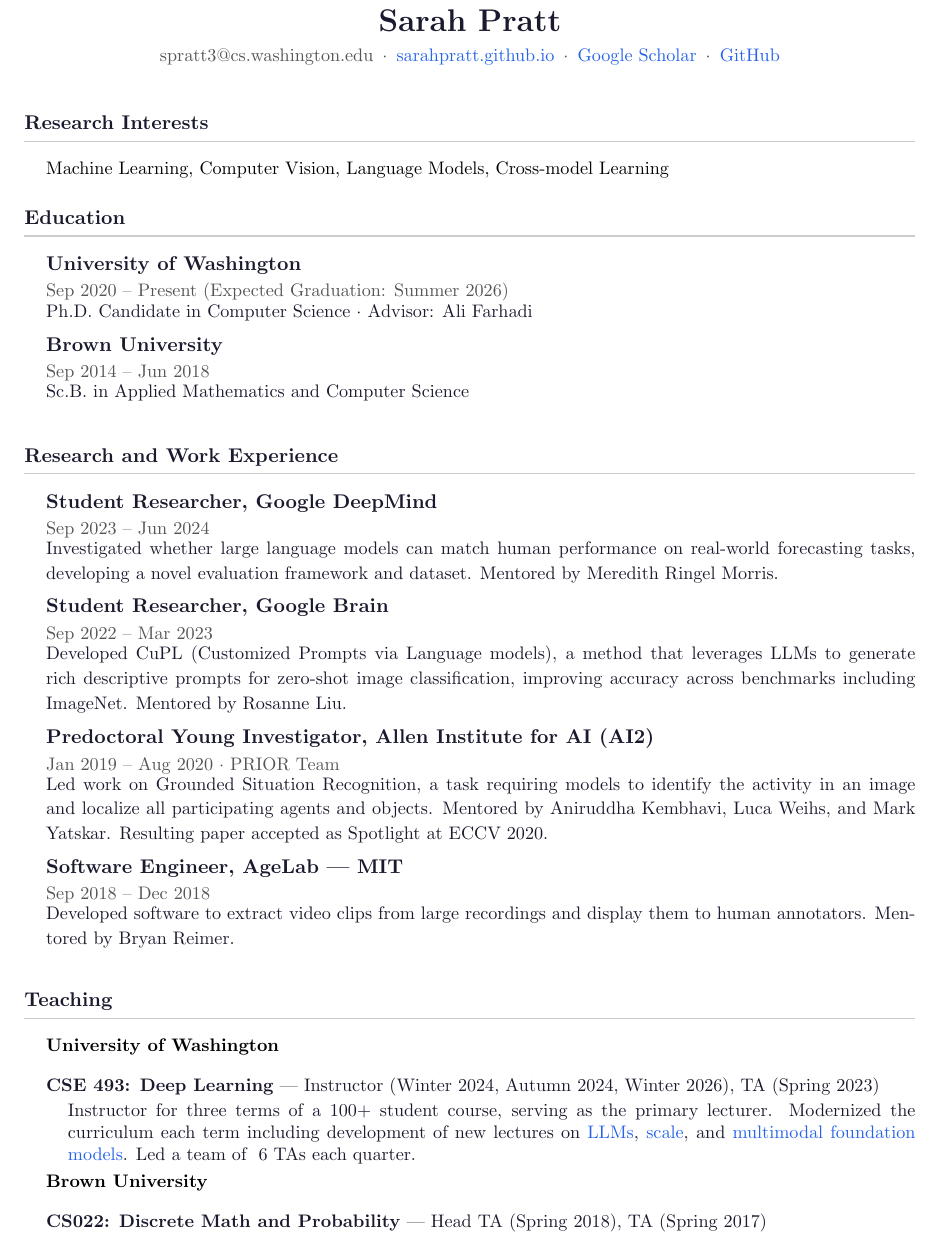
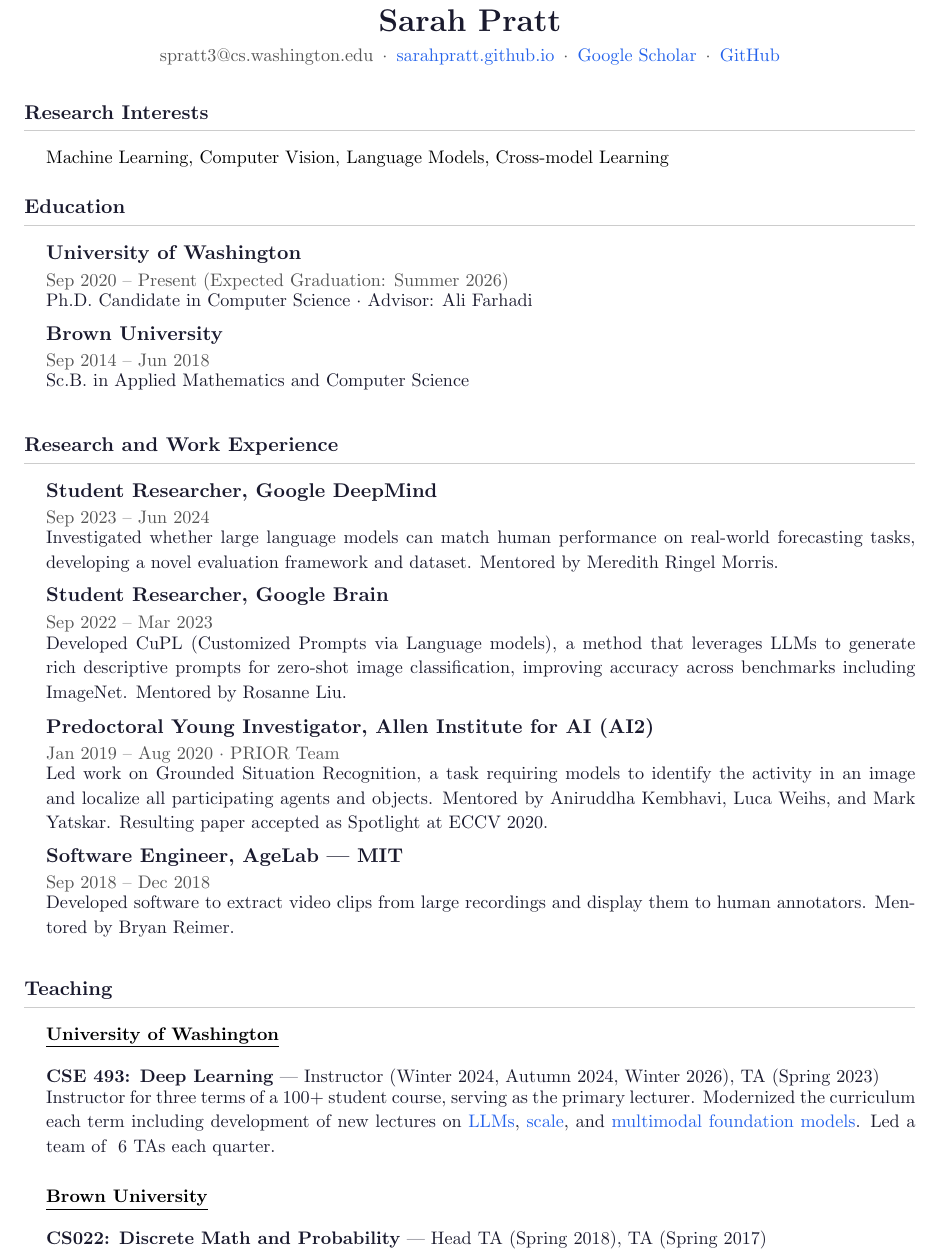
Before and after one commit to sarahpratt/sarahpratt.github.io, a LaTeX CV (sarah_pratt_cv.tex): part of page 1 of 2, cut so that both start at the same text. Compiled offline with pdfLaTeX.

Commit message:
Match teaching blurb style to research, underline schools, more space before Brown
Co-Authored-By: Claude Opus 4.7 (1M context) <noreply@anthropic.com>

```diff
--- a/sarah_pratt_cv.tex
+++ b/sarah_pratt_cv.tex
@@ -114,12 +114,12 @@
 % Teaching
 \section*{Teaching}
 
-\hspace{12pt}{\small\bfseries University of Washington}\par\vspace{1pt}
+\hspace{12pt}{\small\bfseries\underline{University of Washington}}\par\vspace{2pt}
 \teachingitem{\textbf{CSE 493: Deep Learning} --- Instructor (Winter 2024, Autumn 2024, Winter 2026), TA (Spring 2023)}
-\teachingblurb{Instructor for three terms of a 100+ student course, serving as the primary lecturer. Modernized the curriculum each term including development of new lectures on \href{https://sarahpratt.github.io/assets/Lecture_\%20LLMs\%20and\%20Foundation\%20Models.pdf}{LLMs}, \href{https://sarahpratt.github.io/assets/Lecture_\%20Scale.pdf}{scale}, and \href{https://sarahpratt.github.io/assets/Lecture_\%20Multimodal\%20Foundation\%20Models.pdf}{multimodal foundation models}. Led a team of ~6 TAs each quarter.}
+\entrydesc{Instructor for three terms of a 100+ student course, serving as the primary lecturer. Modernized the curriculum each term including development of new lectures on \href{https://sarahpratt.github.io/assets/Lecture_\%20LLMs\%20and\%20Foundation\%20Models.pdf}{LLMs}, \href{https://sarahpratt.github.io/assets/Lecture_\%20Scale.pdf}{scale}, and \href{https://sarahpratt.github.io/assets/Lecture_\%20Multimodal\%20Foundation\%20Models.pdf}{multimodal foundation models}. Led a team of ~6 TAs each quarter.}
 
-\vspace{3pt}
-\hspace{12pt}{\small\bfseries Brown University}\par\vspace{1pt}
+\vspace{10pt}
+\hspace{12pt}{\small\bfseries\underline{Brown University}}\par\vspace{2pt}
 \teachingitem{\textbf{CS022: Discrete Math and Probability} --- Head TA (Spring 2018), TA (Spring 2017)}
 \teachingitem{\textbf{CS015: Introduction to Object Oriented Programming} --- TA (Fall 2016)}
 
```
Also changed, not shown: assets/sarah_pratt_cv.pdf.
